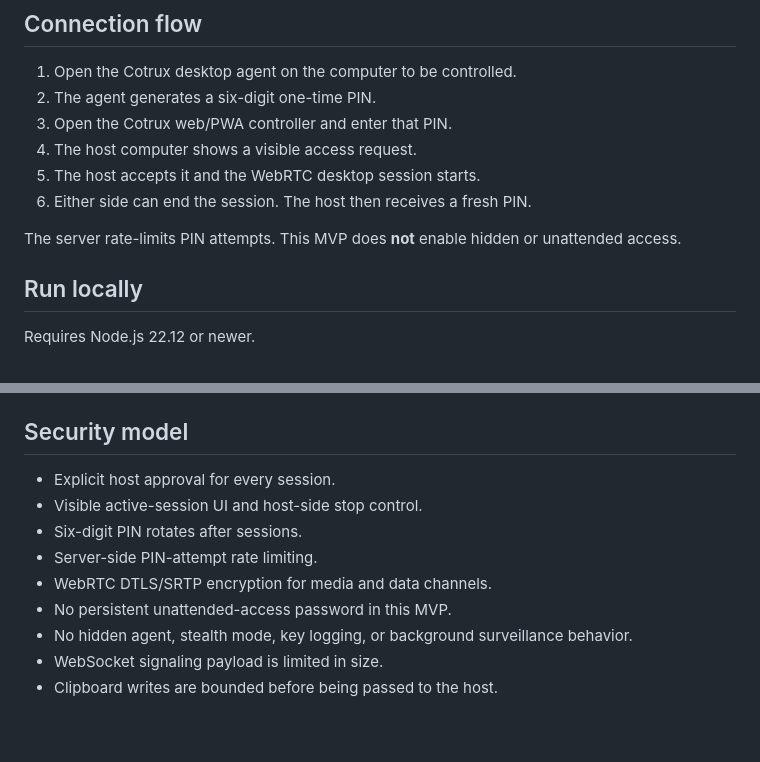
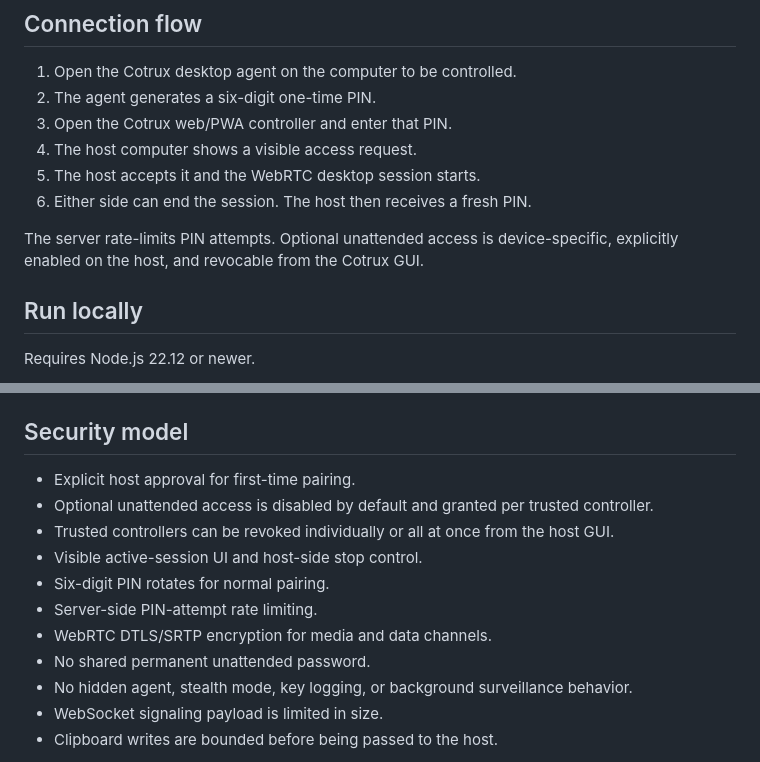
Before and after one commit to farshoffs/cotrux, a Markdown page: README.md, 2 parts joined by grey strips. GitHub-like rendering; blank space fills up the shorter version.

Commit message:
Align security docs with trusted unattended access

```diff
--- a/README.md
+++ b/README.md
@@ -22,7 +22,7 @@ Cotrux is intended only for computers you own or are authorized to control.
 5. The host accepts it and the WebRTC desktop session starts.
 6. Either side can end the session. The host then receives a fresh PIN.
 
-The server rate-limits PIN attempts. This MVP does **not** enable hidden or unattended access.
+The server rate-limits PIN attempts. Optional unattended access is device-specific, explicitly enabled on the host, and revocable from the Cotrux GUI.
 
 ## Run locally
 
@@ -141,12 +141,14 @@ For the simplest production setup, deploy the included `render.yaml` (or the Doc
 
 ## Security model
 
-- Explicit host approval for every session.
+- Explicit host approval for first-time pairing.
+- Optional unattended access is disabled by default and granted per trusted controller.
+- Trusted controllers can be revoked individually or all at once from the host GUI.
 - Visible active-session UI and host-side stop control.
-- Six-digit PIN rotates after sessions.
+- Six-digit PIN rotates for normal pairing.
 - Server-side PIN-attempt rate limiting.
 - WebRTC DTLS/SRTP encryption for media and data channels.
-- No persistent unattended-access password in this MVP.
+- No shared permanent unattended password.
 - No hidden agent, stealth mode, key logging, or background surveillance behavior.
 - WebSocket signaling payload is limited in size.
 - Clipboard writes are bounded before being passed to the host.
```
